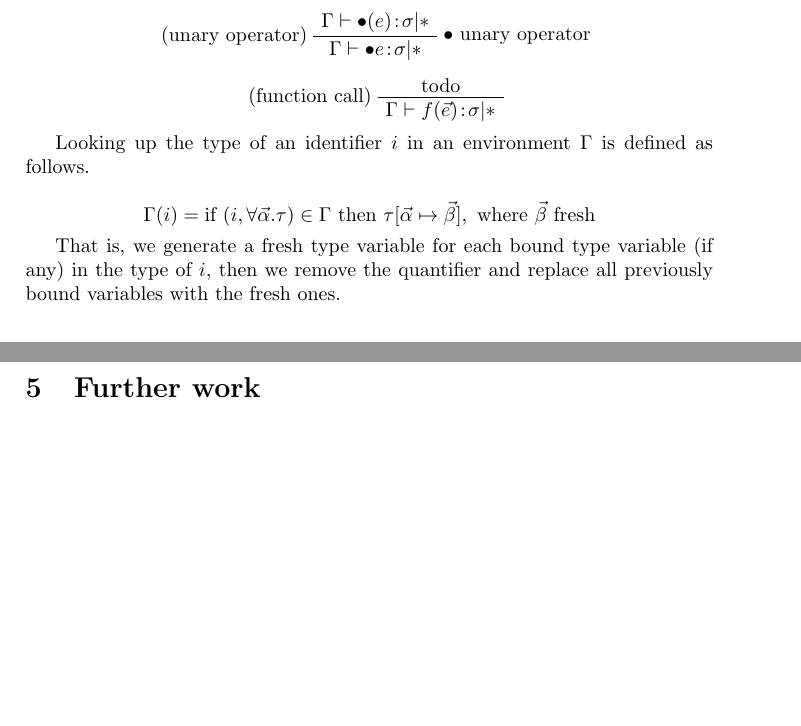
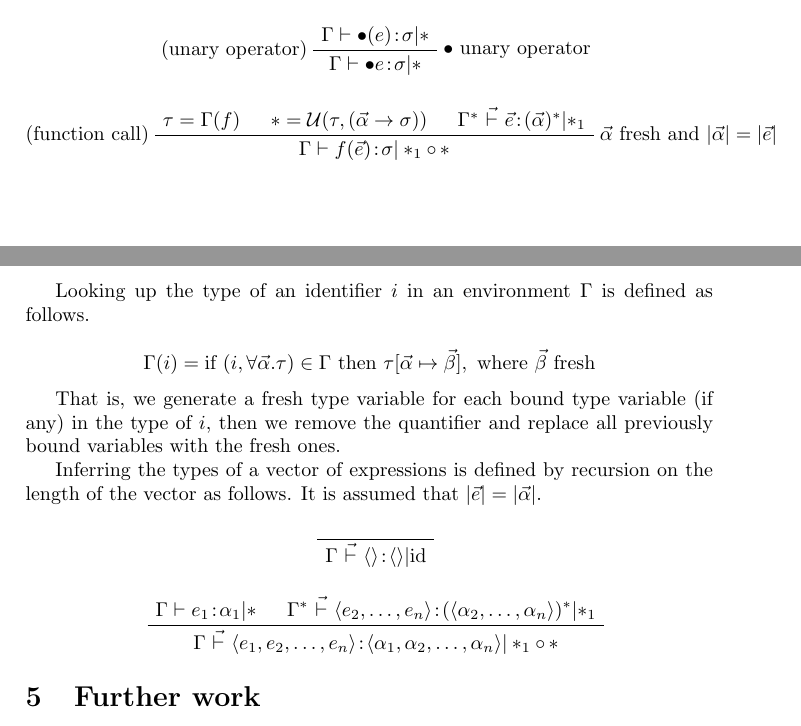
Before and after one commit to mklinik/radboud, a LaTeX paper (compiler-construction-IMC004/klinik2013CompilerConstructionTypechecker.tex): two parts of pages 5 and 6 of 6, joined at a grey line, cut so that both start at the same text, the shorter picture padded with empty space. Compiled offline with pdfLaTeX.

Commit message:
function calls

```diff
--- a/compiler-construction-IMC004/klinik2013CompilerConstructionTypechecker.tex
+++ b/compiler-construction-IMC004/klinik2013CompilerConstructionTypechecker.tex
@@ -370,9 +370,12 @@ both get type $\forall a b . (a \arr a \arr b)$.
 \end{prooftree}
 
 \begin{prooftree}
-\AxiomC{todo$$}
+\AxiomC{$\tau = \Gamma(f)$}
+\AxiomC{$* = \mathcal{U}(\tau, (\vec{\alpha} \arr \sigma))$}
+\AxiomC{$\Gamma^*\ \vec{\vdash}\ \oftype{\vec{e}}{(\vec{\alpha})^*} | *_1$}
 \LeftLabel{(function call)}
-\UnaryInfC{$\Gamma \vdash \oftype{f(\vec{e})}{\sigma} | *$}
+\RightLabel{$\vec{\alpha}$ fresh and $|\vec{\alpha}| = |\vec{e}|$}
+\TrinaryInfC{$\Gamma \vdash \oftype{f(\vec{e})}{\sigma} | *_1 \circ\,*$}
 \end{prooftree}
 
 Looking up the type of an identifier $i$ in an environment $\Gamma$ is defined
@@ -387,6 +390,23 @@ That is, we generate a fresh type variable for each bound type variable (if any)
 in the type of $i$, then we remove the quantifier and replace all
 previously bound variables with the fresh ones.
 
+Inferring the types of a vector of expressions is defined by recursion on the
+length of the vector as follows. It is assumed that $|\vec{e}| =
+|\vec{\alpha}|$.
+
+\begin{prooftree}
+\AxiomC{}
+\UnaryInfC{$\Gamma\ \vec{\vdash}\ \oftype{\langle\rangle}{\langle\rangle} | \text{id}$}
+\end{prooftree}
+
+\begin{prooftree}
+\AxiomC{$\Gamma \vdash \oftype{e_1}{\alpha_1}|*$}
+\AxiomC{$\Gamma^*\ \vec{\vdash}\ \oftype{\langle e_2, \ldots, e_n
+\rangle}{(\langle \alpha_2, \ldots, \alpha_n\rangle)^*}|*_1$}
+\BinaryInfC{$\Gamma\ \vec{\vdash}\ \oftype{\langle e_1, e_2, \ldots,
+e_n\rangle}{\langle \alpha_1, \alpha_2, \ldots, \alpha_n\rangle} | *_1 \circ\,*$}
+\end{prooftree}
+
 \section{Further work}
 
 Forbid assignment to functions
```
